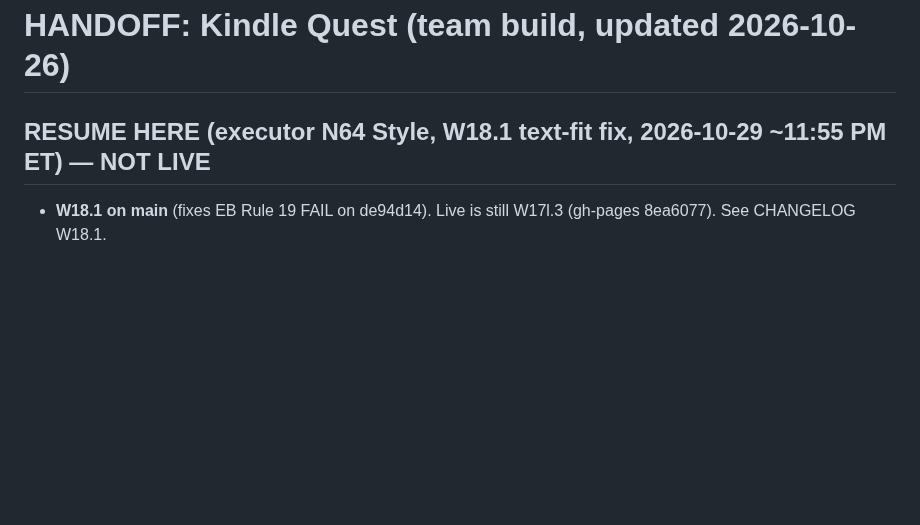
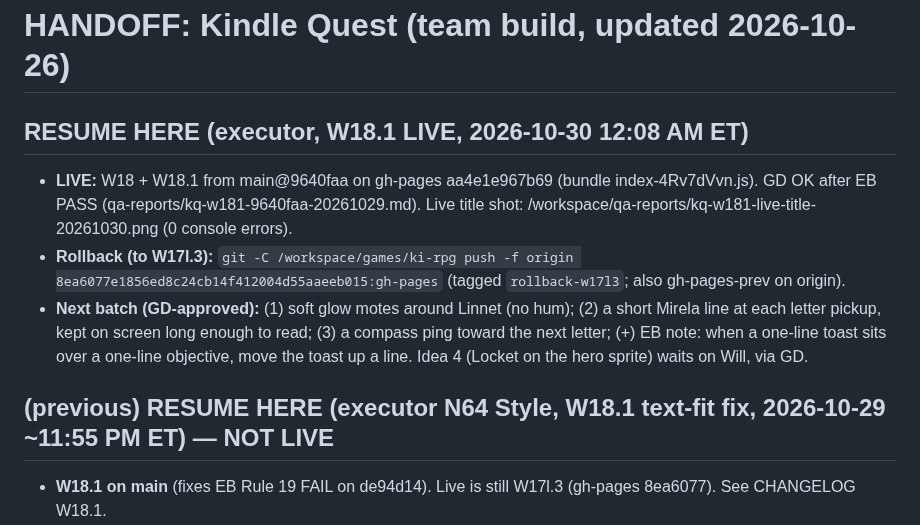
Before and after one commit to unclebill-spec/ki-quest, a Markdown page: HANDOFF.md, the part around the change. Drawn GitHub-style; blank space fills up the shorter version.

Commit message:
docs: W18.1 LIVE (gh-pages aa4e1e9), rollback, next batch

```diff
--- a/HANDOFF.md
+++ b/HANDOFF.md
@@ -1,5 +1,10 @@
 # HANDOFF: Kindle Quest (team build, updated 2026-10-26)
-## RESUME HERE (executor N64 Style, W18.1 text-fit fix, 2026-10-29 ~11:55 PM ET) — NOT LIVE
+## RESUME HERE (executor, W18.1 LIVE, 2026-10-30 12:08 AM ET)
+- **LIVE:** W18 + W18.1 from main@9640faa on gh-pages aa4e1e967b69 (bundle index-4Rv7dVvn.js). GD OK after EB PASS (qa-reports/kq-w181-9640faa-20261029.md). Live title shot: /workspace/qa-reports/kq-w181-live-title-20261030.png (0 console errors).
+- **Rollback (to W17l.3):** `git -C /workspace/games/ki-rpg push -f origin 8ea6077e1856ed8c24cb14f412004d55aaeeb015:gh-pages` (tagged `rollback-w17l3`; also gh-pages-prev on origin).
+- **Next batch (GD-approved):** (1) soft glow motes around Linnet (no hum); (2) a short Mirela line at each letter pickup, kept on screen long enough to read; (3) a compass ping toward the next letter; (+) EB note: when a one-line toast sits over a one-line objective, move the toast up a line. Idea 4 (Locket on the hero sprite) waits on Will, via GD.
+
+## (previous) RESUME HERE (executor N64 Style, W18.1 text-fit fix, 2026-10-29 ~11:55 PM ET) — NOT LIVE
 - **W18.1 on main** (fixes EB Rule 19 FAIL on de94d14). Live is still W17l.3 (gh-pages 8ea6077). See CHANGELOG W18.1.
 - The letter toast and objective line wrap (src/textfit.ts, draw.ts, areas/art.ts). Wording unchanged. combat/sprites.ts reverted (Linnet doesn't need it). locket.mjs now checks the Locket count and text fit.
 - Screenshots: /workspace/qa-reports/kq-w181-shots/ (Pixel 7 landscape + portrait, 1280x720; all 4 presets for letter 4). Portrait shows the existing "Turn your phone sideways" overlay.
```
Also changed, not shown: CHANGELOG.md (+2 -2 lines).
